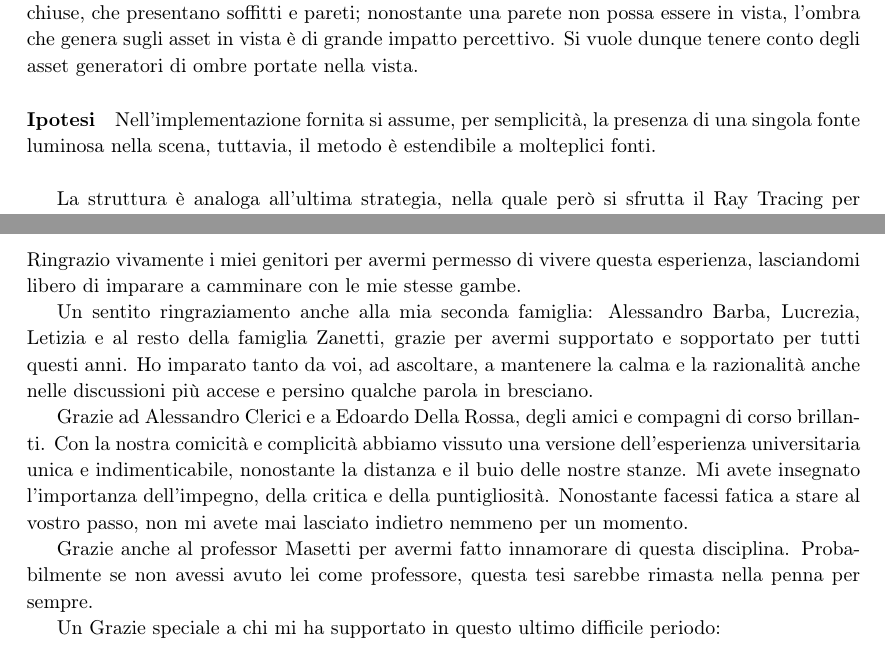
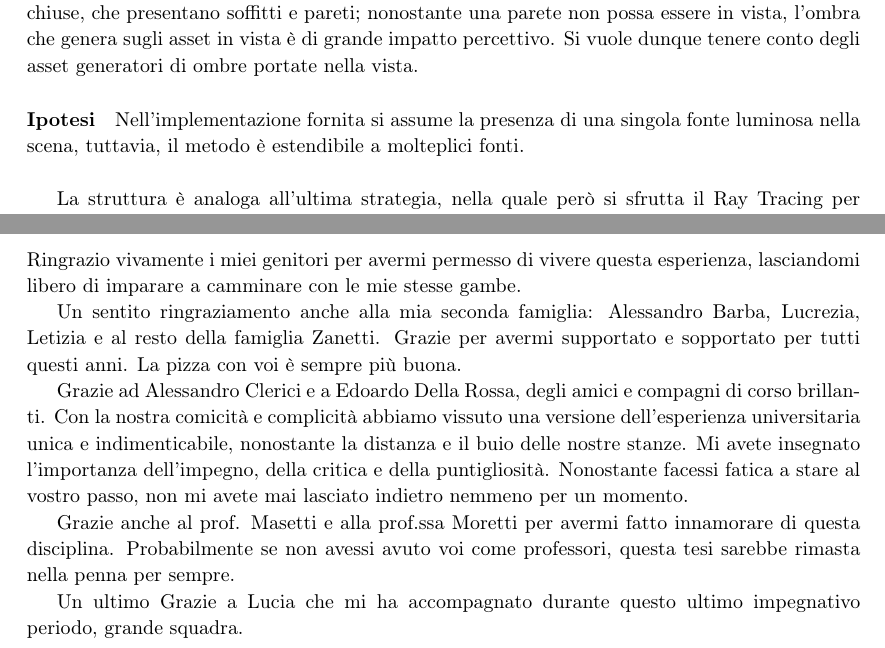
Before and after one commit to andreaborghesi00/loading-priority-thesis, a LaTeX thesis (thesis/main.tex, which reads thesis/sections/Strategie.tex): two parts of pages 18 and 38 of 40, joined at a grey line, cut so that both start at the same text. Compiled offline with pdfLaTeX.

Commit message:
finishing touches

```diff
--- a/thesis/main.tex
+++ b/thesis/main.tex
@@ -61,13 +61,15 @@
     \chapter*{Ringraziamenti}
         Ringrazio vivamente i miei genitori per avermi permesso di vivere questa esperienza, lasciandomi libero di imparare a camminare con le mie stesse gambe.
 
-        Un sentito ringraziamento anche alla mia seconda famiglia: Alessandro Barba, Lucrezia, Letizia e al resto della famiglia Zanetti, grazie per avermi supportato e sopportato per tutti questi anni. Ho imparato tanto da voi, ad ascoltare, a mantenere la calma e la razionalità anche nelle discussioni più accese e persino qualche parola in bresciano.
+        Un sentito ringraziamento anche alla mia seconda famiglia: Alessandro Barba, Lucrezia, Letizia e al resto della famiglia Zanetti. Grazie per avermi supportato e sopportato per tutti questi anni. La pizza con voi è sempre più buona.
+
+        % Ho imparato tanto da voi, ad ascoltare, a mantenere la calma e la razionalità anche nelle discussioni più accese e persino qualche parola in bresciano.
 
         Grazie ad Alessandro Clerici e a Edoardo Della Rossa, degli amici e compagni di corso brillanti. Con la nostra comicità e complicità abbiamo vissuto una versione dell'esperienza universitaria unica e indimenticabile, nonostante la distanza e il buio delle nostre stanze. Mi avete insegnato l'importanza dell'impegno, della critica e della puntigliosità. Nonostante facessi fatica a stare al vostro passo, non mi avete mai lasciato indietro nemmeno per un momento.
 
-        Grazie anche al professor Masetti per avermi fatto innamorare di questa disciplina. Probabilmente se non avessi avuto lei come professore, questa tesi sarebbe rimasta nella penna per sempre.
+        Grazie anche al prof. Masetti e alla prof.ssa Moretti per avermi fatto innamorare di questa disciplina. Probabilmente se non avessi avuto voi come professori, questa tesi sarebbe rimasta nella penna per sempre.
 
-        Un Grazie speciale a chi mi ha supportato in questo ultimo difficile periodo:
+        Un ultimo Grazie a Lucia che mi ha accompagnato durante questo ultimo impegnativo periodo, grande squadra.
 
     \printbibliography[heading=bibintoc]
 
--- a/thesis/sections/Strategie.tex
+++ b/thesis/sections/Strategie.tex
@@ -339,7 +339,7 @@ I restanti asset vengono come descritto nella politica precedente.
 \paragraph{Rationale} Le istanze sono contenute in AABB, una struttura approssimante molto semplice di cui sono note le soluzioni analitiche per calcolare le intersezioni. È possibile dunque abbandonare le approssimazioni fornite dallo Sphere Tracing e utilizzare il Ray Tracing per trovare le intersezioni esatte.
 Il risultato del rendering non è influenzato soltanto dalle istanze presenti nel view frustum, ma anche da quelle che ne influenzano l'illuminazione. Una fonte luminosa non inquadrata, per esempio, potrebbe generare delle ombre portate o dei riflessi che verranno poi rappresentati nella vista finale.
 Questa strategia vuole concentrarsi sulle ombre portate, e di come queste possano causare causare una forte differenza percettiva, sebbene in maniera indiretta, anche da asset non inquadrati. Uno scenario tipico di questa occorrenza è quello delle stanze chiuse, che presentano soffitti e pareti; nonostante una parete non possa essere in vista, l'ombra che genera sugli asset in vista è di grande impatto percettivo. Si vuole dunque tenere conto degli asset generatori di ombre portate nella vista.
-\paragraph{Ipotesi} Nell'implementazione fornita si assume, per semplicità, la presenza di una singola fonte luminosa nella scena, tuttavia, il metodo è estendibile a molteplici fonti.
+\paragraph{Ipotesi} Nell'implementazione fornita si assume la presenza di una singola fonte luminosa nella scena, tuttavia, il metodo è estendibile a molteplici fonti.
 \\
 
 La struttura è analoga all'ultima strategia, nella quale però si sfrutta il Ray Tracing per ottenere delle soluzioni analitiche per le intersezioni.
```
Also changed, not shown: summary/main.tex (+1 -1 lines), thesis/StreamingPriority.sty (+0 -1 lines), thesis/sections/Strategie.tex (4 more changed lines).
